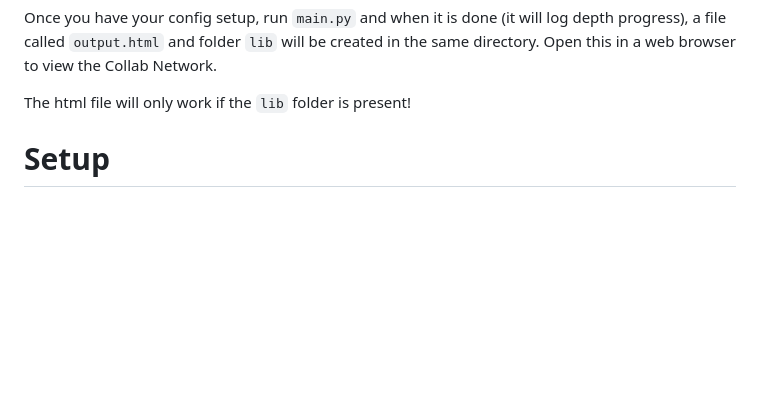
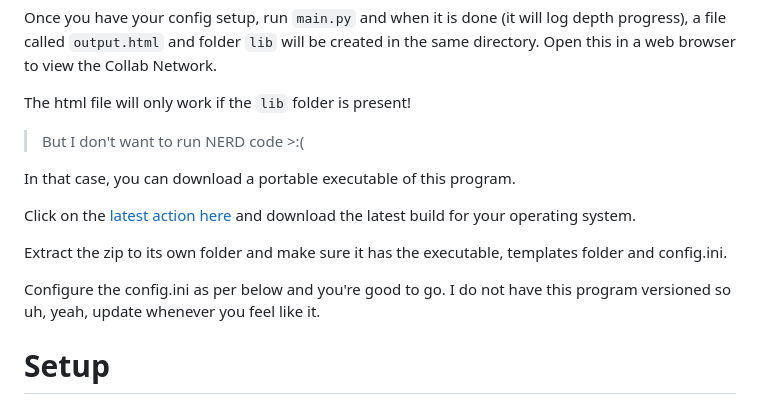
Before and after one commit to WolfwithSword/TwitchCollabNetwork, a Markdown page: README.md, the part around the change. Drawn GitHub-style; blank space fills up the shorter version.

```diff
--- a/README.md
+++ b/README.md
@@ -25,6 +25,17 @@ No errors from Twitch API are handled, or rather, only config input errors are h
 Once you have your config setup, run `main.py` and when it is done (it will log depth progress), a file called `output.html` and folder `lib` will be created in the same directory. Open this in a web browser to view the Collab Network.
 
 The html file will only work if the `lib` folder is present!
+
+> But I don't want to run NERD code >:(
+
+In that case, you can download a portable executable of this program.
+
+Click on the [latest action here](https://github.com/WolfwithSword/TwitchCollabNetwork/actions/workflows/build.yml) and download the latest build for your operating system.
+
+Extract the zip to its own folder and make sure it has the executable, templates folder and config.ini.
+
+Configure the config.ini as per below and you're good to go. I do not have this program versioned so uh, yeah, update whenever you feel like it.
+
 
 
 # Setup
```
